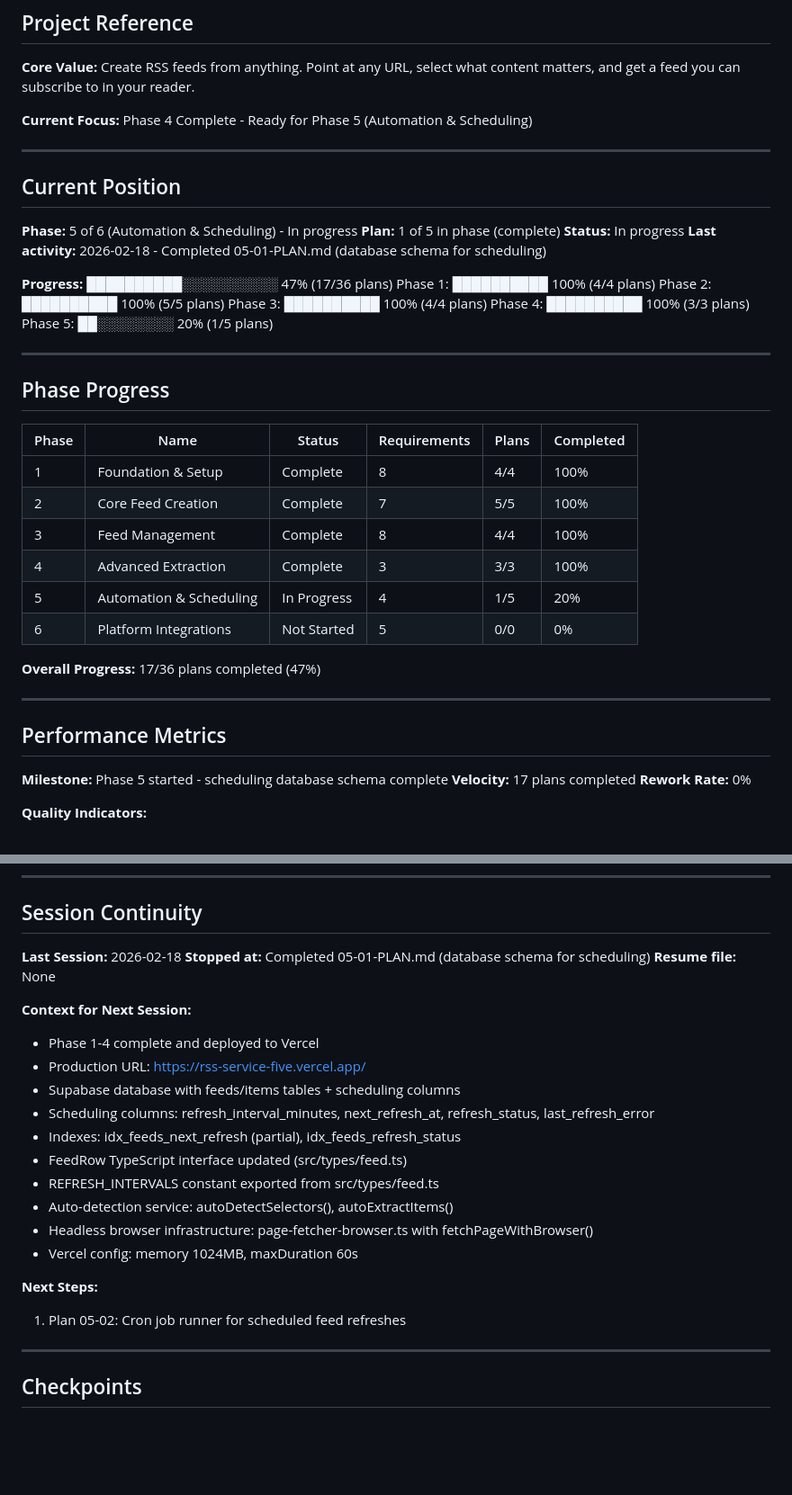
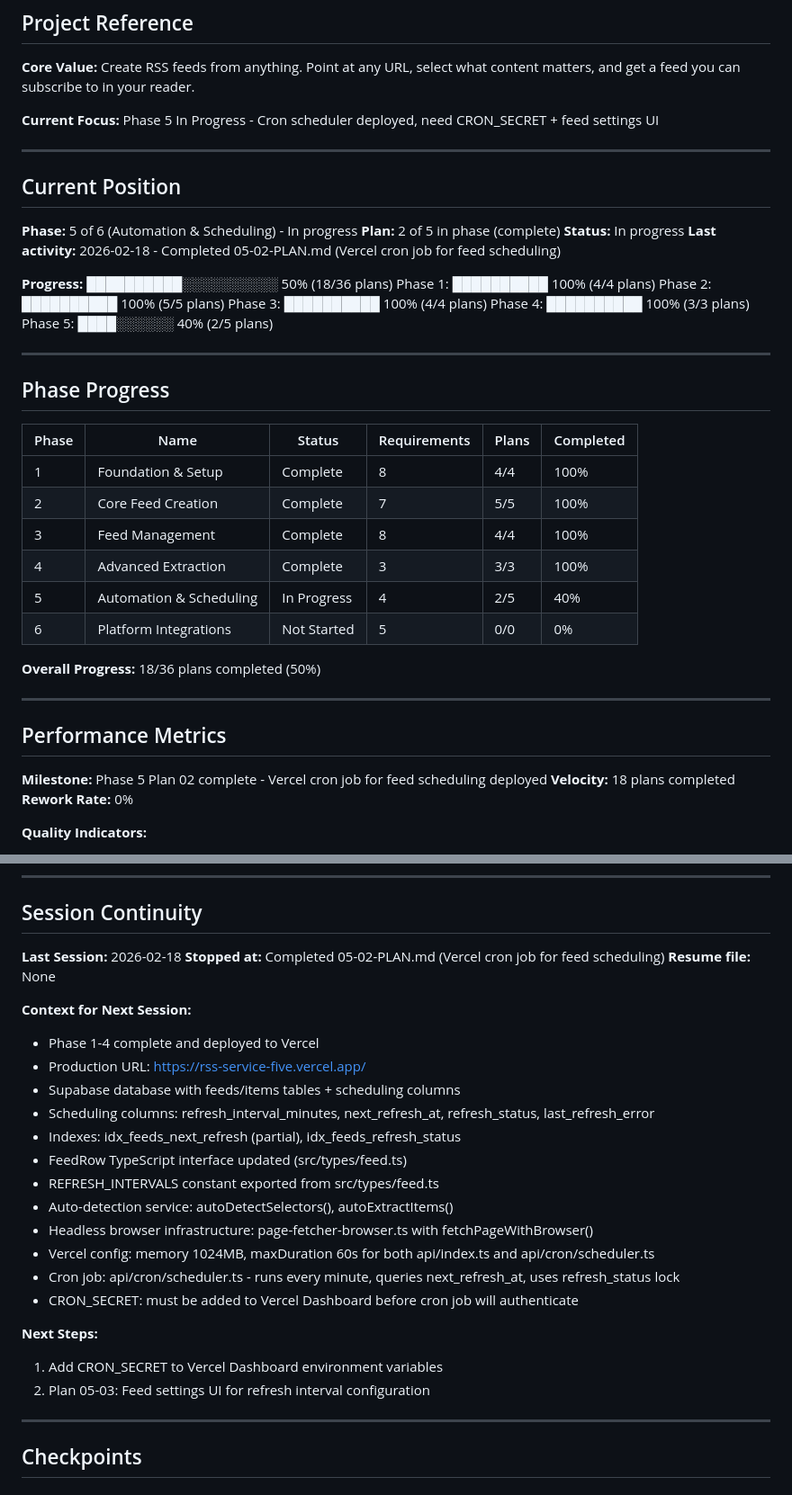
Before and after one commit to digitaljavelina/rss-service, a Markdown page: .planning/STATE.md, 2 parts joined by grey strips. Shown at 90% size. GitHub-like rendering; blank space fills up the shorter version.

Commit message:
docs(05-02): complete cron scheduler plan
Tasks completed: 3/3
- Task 1: Create cron scheduler endpoint (api/cron/scheduler.ts)
- Task 2: Configure Vercel cron job (vercel.json)
- Task 3: Document CRON_SECRET environment variable (.env.example)

SUMMARY: .planning/phases/05-automation-scheduling/05-02-SUMMARY.md

```diff
--- a/.planning/STATE.md
+++ b/.planning/STATE.md
@@ -4,23 +4,23 @@
 
 **Core Value:** Create RSS feeds from anything. Point at any URL, select what content matters, and get a feed you can subscribe to in your reader.
 
-**Current Focus:** Phase 4 Complete - Ready for Phase 5 (Automation & Scheduling)
+**Current Focus:** Phase 5 In Progress - Cron scheduler deployed, need CRON_SECRET + feed settings UI
 
 ---
 
 ## Current Position
 
 **Phase:** 5 of 6 (Automation & Scheduling) - In progress
-**Plan:** 1 of 5 in phase (complete)
+**Plan:** 2 of 5 in phase (complete)
 **Status:** In progress
-**Last activity:** 2026-02-18 - Completed 05-01-PLAN.md (database schema for scheduling)
+**Last activity:** 2026-02-18 - Completed 05-02-PLAN.md (Vercel cron job for feed scheduling)
 
-**Progress:** ██████████░░░░░░░░░░ 47% (17/36 plans)
+**Progress:** ██████████░░░░░░░░░░ 50% (18/36 plans)
 Phase 1: ██████████ 100% (4/4 plans)
 Phase 2: ██████████ 100% (5/5 plans)
 Phase 3: ██████████ 100% (4/4 plans)
 Phase 4: ██████████ 100% (3/3 plans)
-Phase 5: ██░░░░░░░░ 20% (1/5 plans)
+Phase 5: ████░░░░░░ 40% (2/5 plans)
 
 ---
 
@@ -32,17 +32,17 @@ Phase 5: ██░░░░░░░░ 20% (1/5 plans)
 | 2 | Core Feed Creation | Complete | 7 | 5/5 | 100% |
 | 3 | Feed Management | Complete | 8 | 4/4 | 100% |
 | 4 | Advanced Extraction | Complete | 3 | 3/3 | 100% |
-| 5 | Automation & Scheduling | In Progress | 4 | 1/5 | 20% |
+| 5 | Automation & Scheduling | In Progress | 4 | 2/5 | 40% |
 | 6 | Platform Integrations | Not Started | 5 | 0/0 | 0% |
 
-**Overall Progress:** 17/36 plans completed (47%)
+**Overall Progress:** 18/36 plans completed (50%)
 
 ---
 
 ## Performance Metrics
 
-**Milestone:** Phase 5 started - scheduling database schema complete
-**Velocity:** 17 plans completed
+**Milestone:** Phase 5 Plan 02 complete - Vercel cron job for feed scheduling deployed
+**Velocity:** 18 plans completed
 **Rework Rate:** 0%
 
 **Quality Indicators:**
@@ -146,7 +150,7 @@ Phase 5: ██░░░░░░░░ 20% (1/5 plans)
 ## Session Continuity
 
 **Last Session:** 2026-02-18
-**Stopped at:** Completed 05-01-PLAN.md (database schema for scheduling)
+**Stopped at:** Completed 05-02-PLAN.md (Vercel cron job for feed scheduling)
 **Resume file:** None
 
 **Context for Next Session:**
@@ -159,10 +163,13 @@ Phase 5: ██░░░░░░░░ 20% (1/5 plans)
 - REFRESH_INTERVALS constant exported from src/types/feed.ts
 - Auto-detection service: autoDetectSelectors(), autoExtractItems()
 - Headless browser infrastructure: page-fetcher-browser.ts with fetchPageWithBrowser()
-- Vercel config: memory 1024MB, maxDuration 60s
+- Vercel config: memory 1024MB, maxDuration 60s for both api/index.ts and api/cron/scheduler.ts
+- Cron job: api/cron/scheduler.ts - runs every minute, queries next_refresh_at, uses refresh_status lock
+- CRON_SECRET: must be added to Vercel Dashboard before cron job will authenticate
 
 **Next Steps:**
-1. Plan 05-02: Cron job runner for scheduled feed refreshes
+1. Add CRON_SECRET to Vercel Dashboard environment variables
+2. Plan 05-03: Feed settings UI for refresh interval configuration
 
 ---
 
```
Also changed, not shown: other parts of .planning/STATE.md (+6 -2 lines), 1 other file.
